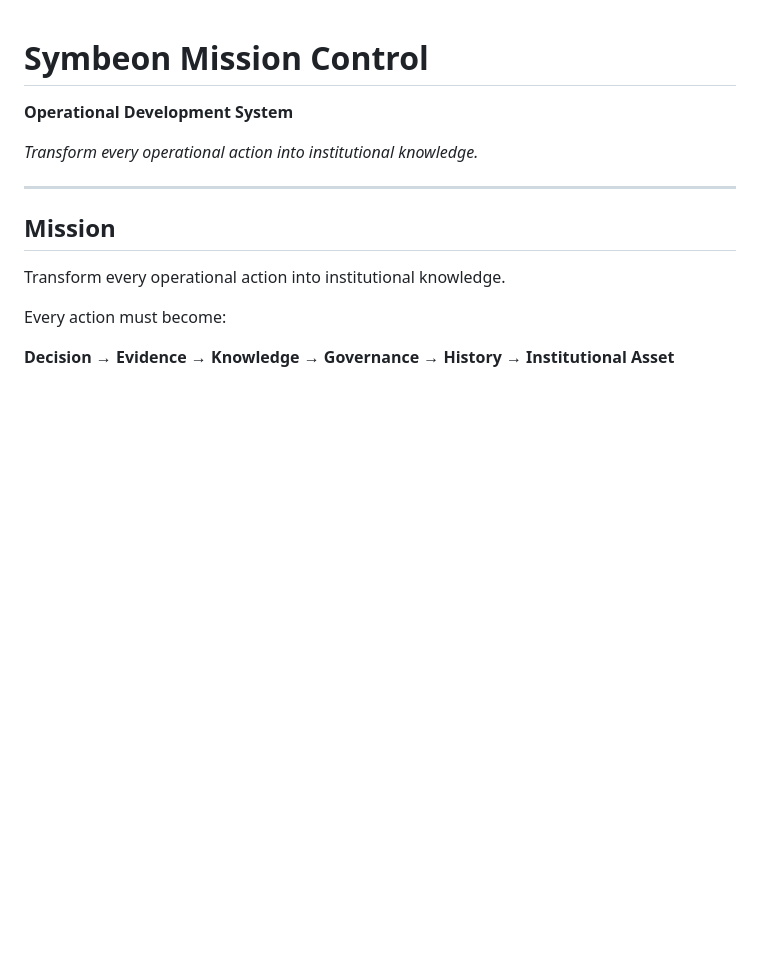
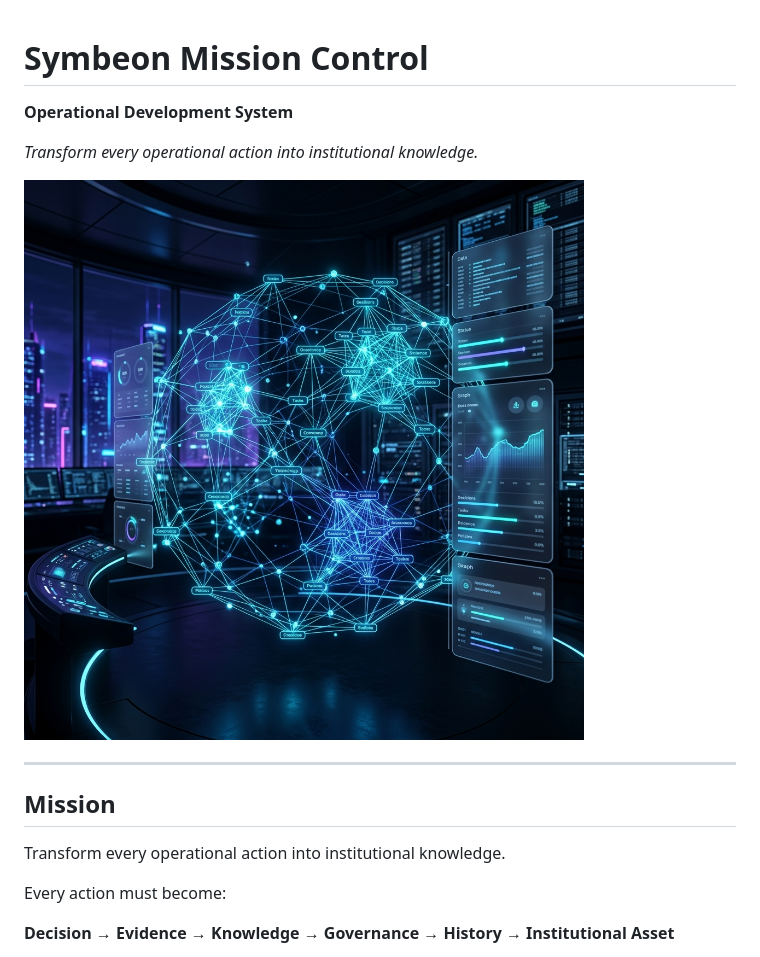
Before and after one commit to symbeon-labs/symbeon-mission-control, a Markdown page: README.md, the part around the change printed below. GitHub-like rendering; pictures changed too: docs/images/mission_control_hero.png (added); blank space fills up the shorter version.

Commit message:
docs: Add futuristic hero image and Mermaid architecture diagram to README

```diff
--- a/README.md
+++ b/README.md
@@ -3,6 +3,8 @@
 **Operational Development System**
 
 *Transform every operational action into institutional knowledge.*
+
+![Symbeon Mission Control Hero](docs/images/mission_control_hero.png)
 
 ---
 
```
Also changed, not shown: other parts of README.md (+41 -0 lines).
